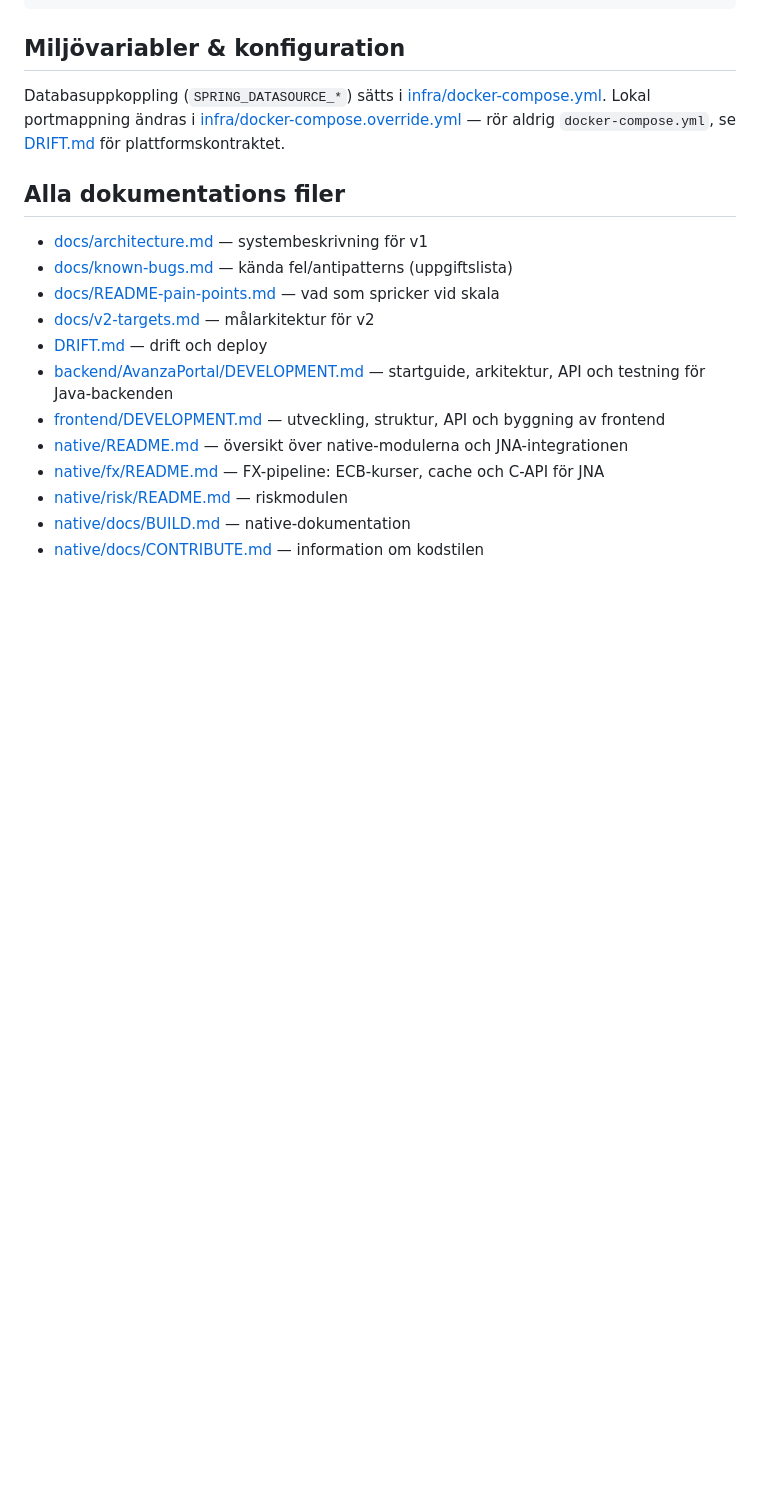
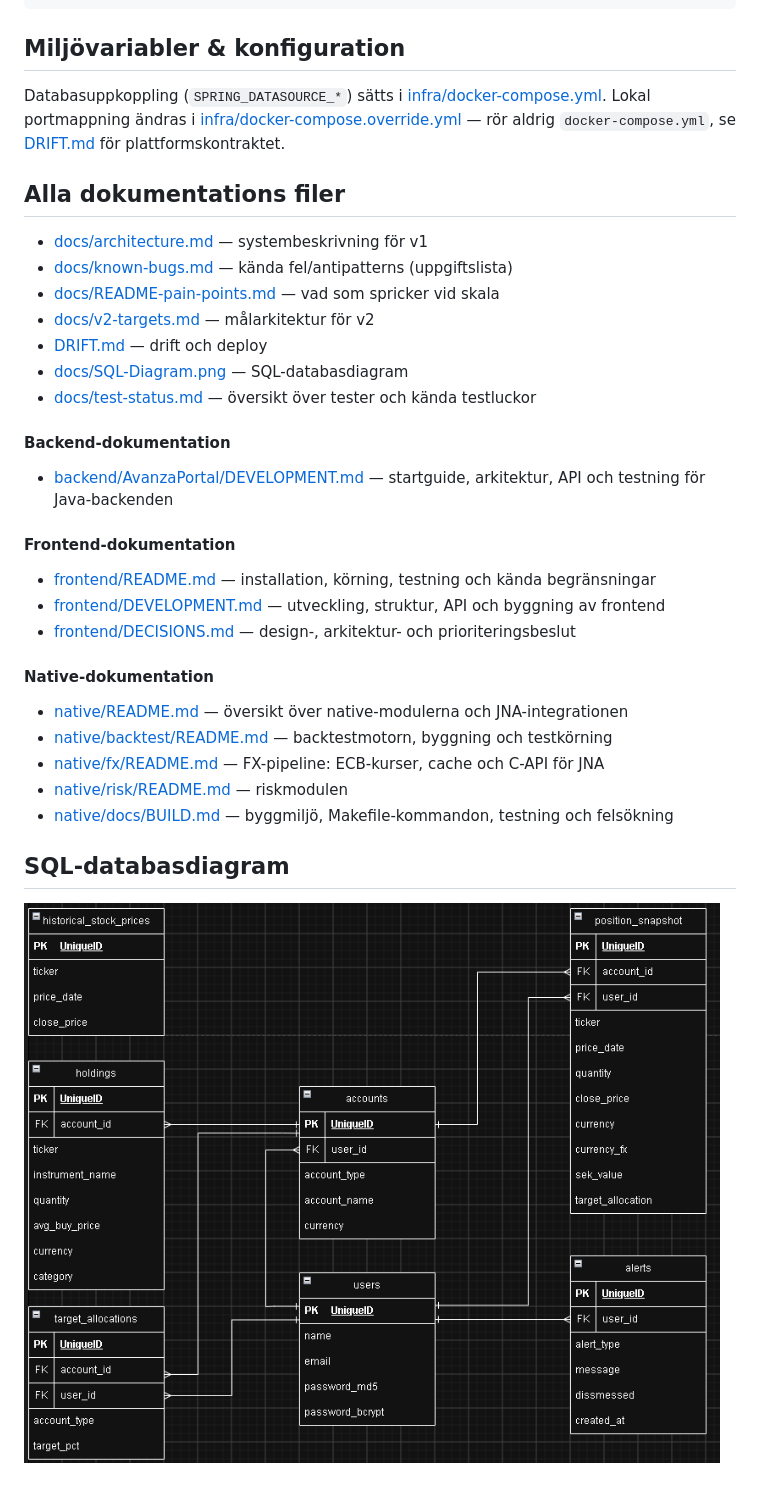
Before and after one commit to chas-challenge-2026/avanza-team2, a Markdown page: README.md, the part around the change. Drawn GitHub-style; pictures changed too: docs/SQL-Diagram.png (added); blank space fills up the shorter version.

```diff
--- a/README.md
+++ b/README.md
@@ -103,10 +103,27 @@ rör aldrig `docker-compose.yml`, se [DRIFT.md](DRIFT.md) för plattformskontrak
 - [docs/README-pain-points.md](docs/README-pain-points.md) — vad som spricker vid skala
 - [docs/v2-targets.md](docs/v2-targets.md) — målarkitektur för v2
 - [DRIFT.md](DRIFT.md) — drift och deploy
+- [docs/SQL-Diagram.png](docs/SQL-Diagram.png) — SQL-databasdiagram
+- [docs/test-status.md](docs/test-status.md) — översikt över tester och kända testluckor
+
+#### Backend-dokumentation
+
 - [backend/AvanzaPortal/DEVELOPMENT.md](backend/AvanzaPortal/DEVELOPMENT.md) — startguide, arkitektur, API och testning för Java-backenden
+
+#### Frontend-dokumentation
+
+- [frontend/README.md](frontend/README.md) — installation, körning, testning och kända begränsningar
 - [frontend/DEVELOPMENT.md](frontend/DEVELOPMENT.md) — utveckling, struktur, API och byggning av frontend
+- [frontend/DECISIONS.md](frontend/DECISIONS.md) — design-, arkitektur- och prioriteringsbeslut
+
+#### Native-dokumentation
+
 - [native/README.md](native/README.md) — översikt över native-modulerna och JNA-integrationen
+- [native/backtest/README.md](native/backtest/README.md) — backtestmotorn, byggning och testkörning
 - [native/fx/README.md](native/fx/README.md) — FX-pipeline: ECB-kurser, cache och C-API för JNA
 - [native/risk/README.md](native/risk/README.md) — riskmodulen
-- [native/docs/BUILD.md](native/docs/BUILD.md) — native-dokumentation
-- [native/docs/CONTRIBUTE.md](native/docs/CONTRIBUTE.md) — information om kodstilen
+- [native/docs/BUILD.md](native/docs/BUILD.md) — byggmiljö, Makefile-kommandon, testning och felsökning
+
+## SQL-databasdiagram
+
+![SQL-databasdiagram](docs/SQL-Diagram.png)
```
Also changed, not shown: docs/known-bugs.md (+27 -2 lines), docs/test-status.md (added, +55 -0 lines).
